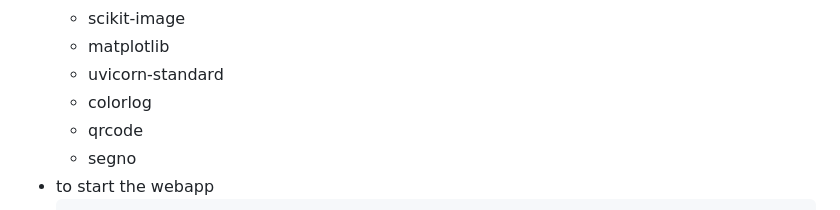
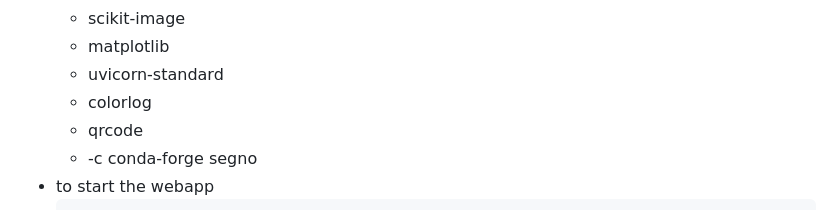
Before and after one commit to jiahao-0204/Shapez2-MIP-Miner, a Markdown page: README.md, the part around the change. Rendered like a GitHub page.

Commit message:
fix(dependency info)

````diff
--- a/README.md
+++ b/README.md
@@ -74,7 +74,7 @@ Like its companion project, **[Shapez-MIP-Router](https://github.com/jiahao-0204
   - uvicorn-standard
   - colorlog
   - qrcode
-  - segno
+  - -c conda-forge segno
 - to start the webapp
   ```bash
   mkdir git
````
